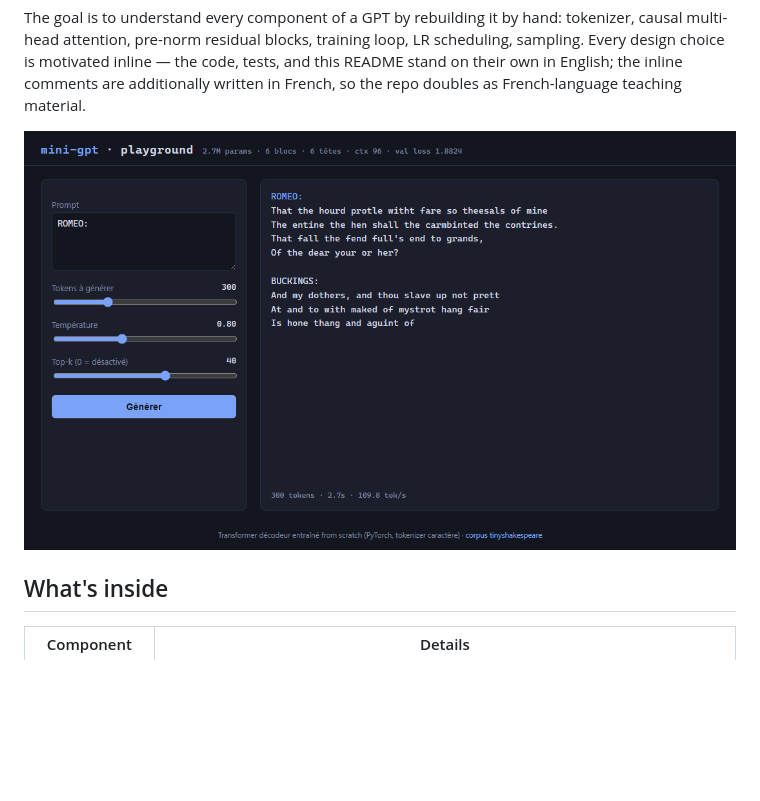
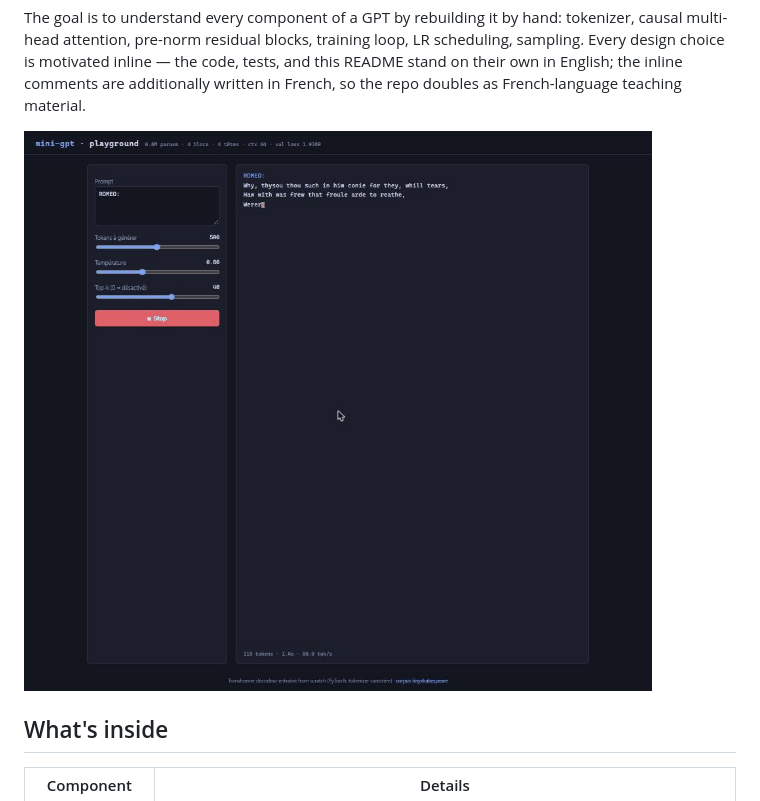
Before and after one commit to MartinM-781/Mini-gpt, a Markdown page: README.md, the part around the change. Drawn GitHub-style; pictures changed too: assets/playground_demo.gif (added); blank space fills up the shorter version.

```diff
--- a/README.md
+++ b/README.md
@@ -18,7 +18,7 @@ LR scheduling, sampling. Every design choice is motivated inline — the code, t
 and this README stand on their own in English; the inline comments are additionally
 written in French, so the repo doubles as French-language teaching material.
 
-![playground screenshot](assets/playground.png)
+![the web playground streaming a generation live — 500 tokens in ~5 s on a laptop CPU](assets/playground_demo.gif)
 
 ## What's inside
 
```
Also changed, not shown: README.fr.md (+1 -1 lines).
